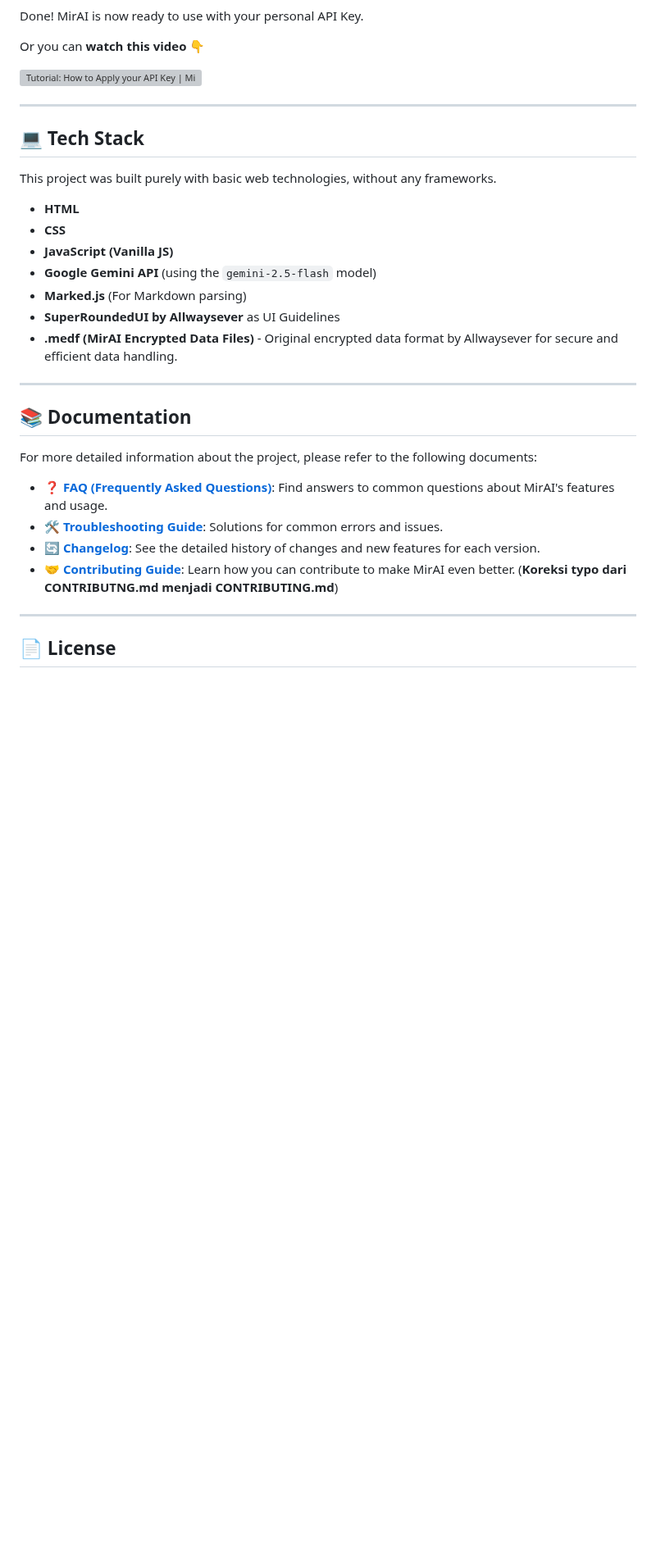
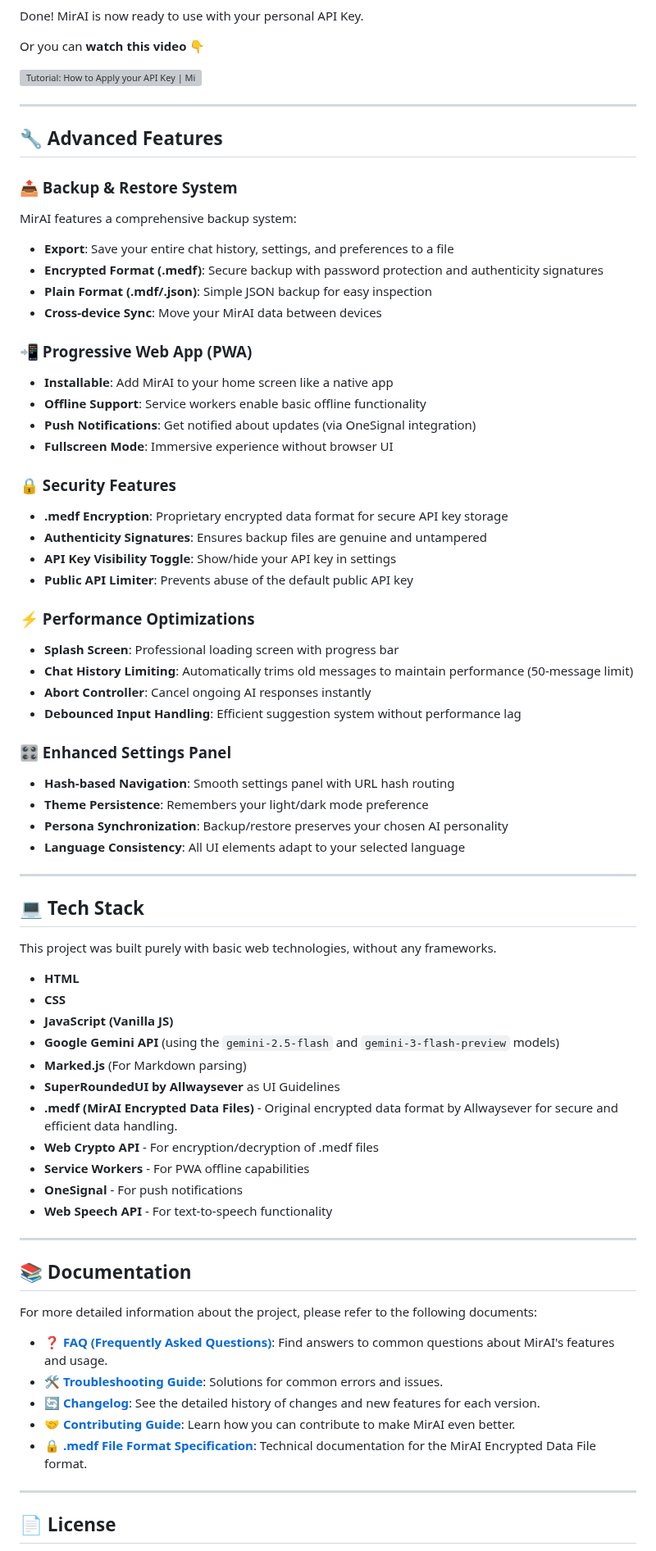
Before and after one commit to Allwaysever/MirAI, a Markdown page: README.md, the part around one of its changes. Shown at 82% size. GitHub-like rendering; folded sections open; blank space fills up the shorter version; grey boxes are pictures that could not be loaded.

```diff
--- a/README.md
+++ b/README.md
@@ -105,6 +113,41 @@ Or you can **watch this video** 👇
 
 ---
 
+## 🔧 Advanced Features
+
+### 📤 Backup & Restore System
+MirAI features a comprehensive backup system:
+- **Export**: Save your entire chat history, settings, and preferences to a file
+- **Encrypted Format (.medf)**: Secure backup with password protection and authenticity signatures
+- **Plain Format (.mdf/.json)**: Simple JSON backup for easy inspection
+- **Cross-device Sync**: Move your MirAI data between devices
+
+### 📲 Progressive Web App (PWA)
+- **Installable**: Add MirAI to your home screen like a native app
+- **Offline Support**: Service workers enable basic offline functionality
+- **Push Notifications**: Get notified about updates (via OneSignal integration)
+- **Fullscreen Mode**: Immersive experience without browser UI
+
+### 🔒 Security Features
+- **.medf Encryption**: Proprietary encrypted data format for secure API key storage
+- **Authenticity Signatures**: Ensures backup files are genuine and untampered
+- **API Key Visibility Toggle**: Show/hide your API key in settings
+- **Public API Limiter**: Prevents abuse of the default public API key
+
+### ⚡ Performance Optimizations
+- **Splash Screen**: Professional loading screen with progress bar
+- **Chat History Limiting**: Automatically trims old messages to maintain performance (50-message limit)
+- **Abort Controller**: Cancel ongoing AI responses instantly
+- **Debounced Input Handling**: Efficient suggestion system without performance lag
+
+### 🎛️ Enhanced Settings Panel
+- **Hash-based Navigation**: Smooth settings panel with URL hash routing
+- **Theme Persistence**: Remembers your light/dark mode preference
+- **Persona Synchronization**: Backup/restore preserves your chosen AI personality
+- **Language Consistency**: All UI elements adapt to your selected language
+
+---
+
 ## 💻 Tech Stack
 
 This project was built purely with basic web technologies, without any frameworks.
@@ -112,10 +155,14 @@ This project was built purely with basic web technologies, without any framework
 * **HTML**
 * **CSS**
 * **JavaScript (Vanilla JS)**
-* **Google Gemini API** (using the `gemini-2.5-flash` model)
+* **Google Gemini API** (using the `gemini-2.5-flash` and `gemini-3-flash-preview` models)
 * **Marked.js** (For Markdown parsing)
 * **SuperRoundedUI by Allwaysever** as UI Guidelines
 * **.medf (MirAI Encrypted Data Files)** - Original encrypted data format by Allwaysever for secure and efficient data handling.
+* **Web Crypto API** - For encryption/decryption of .medf files
+* **Service Workers** - For PWA offline capabilities
+* **OneSignal** - For push notifications
+* **Web Speech API** - For text-to-speech functionality
 
 ---
 
@@ -126,7 +173,8 @@ For more detailed information about the project, please refer to the following d
 * **[❓ FAQ (Frequently Asked Questions)](Docs/FAQ.md)**: Find answers to common questions about MirAI's features and usage.
 * **[🛠️ Troubleshooting Guide](Docs/TROUBLESHOOTING.md)**: Solutions for common errors and issues.
 * **[🔄 Changelog](Docs/CHANGELOG.md)**: See the detailed history of changes and new features for each version.
-* **[🤝 Contributing Guide](Docs/CONTRIBUTING.md)**: Learn how you can contribute to make MirAI even better. (**Koreksi typo dari CONTRIBUTNG.md menjadi CONTRIBUTING.md**)
+* **[🤝 Contributing Guide](Docs/CONTRIBUTING.md)**: Learn how you can contribute to make MirAI even better.
+* **[🔒 .medf File Format Specification](Docs/MEDF_SPEC.md)**: Technical documentation for the MirAI Encrypted Data File format.
 
 ---
 
```
Also changed, not shown: other parts of README.md (+14 -3 lines).
